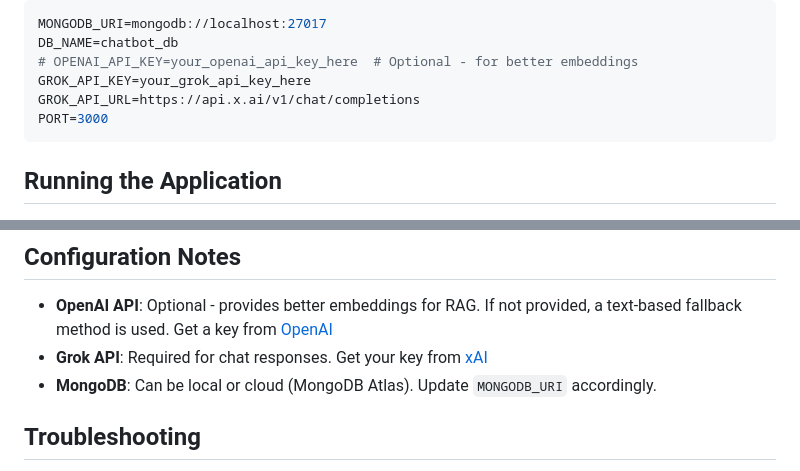
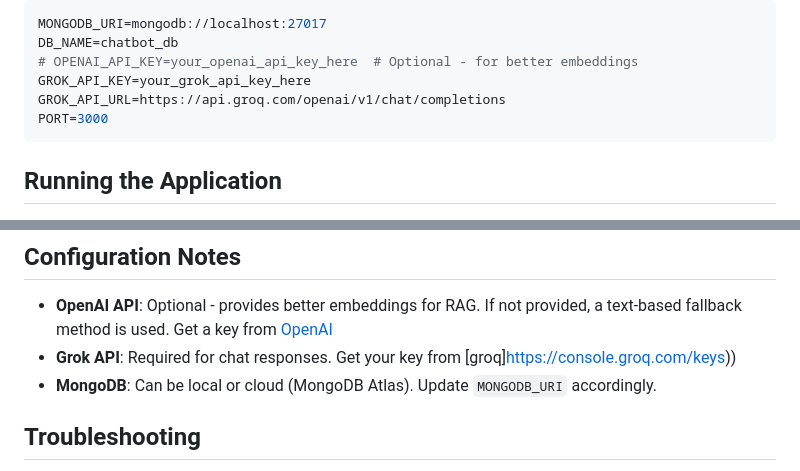
Before and after one commit to Aryangupta-23/Chatbot, a Markdown page: README.md, 2 parts joined by grey strips. Drawn GitHub-style.

Commit message:
Update README.md
updated readme

````diff
--- a/README.md
+++ b/README.md
@@ -38,7 +38,7 @@ MONGODB_URI=mongodb://localhost:27017
 DB_NAME=chatbot_db
 # OPENAI_API_KEY=your_openai_api_key_here  # Optional - for better embeddings
 GROK_API_KEY=your_grok_api_key_here
-GROK_API_URL=https://api.x.ai/v1/chat/completions
+GROK_API_URL=https://api.groq.com/openai/v1/chat/completions
 PORT=3000
 ```
 
@@ -94,7 +94,7 @@ http://localhost:3000
 ## Configuration Notes
 
 - **OpenAI API**: Optional - provides better embeddings for RAG. If not provided, a text-based fallback method is used. Get a key from [OpenAI](https://platform.openai.com/)
-- **Grok API**: Required for chat responses. Get your key from [xAI](https://x.ai/)
+- **Grok API**: Required for chat responses. Get your key from [groq]https://console.groq.com/keys))
 - **MongoDB**: Can be local or cloud (MongoDB Atlas). Update `MONGODB_URI` accordingly.
 
 ## Troubleshooting
````
